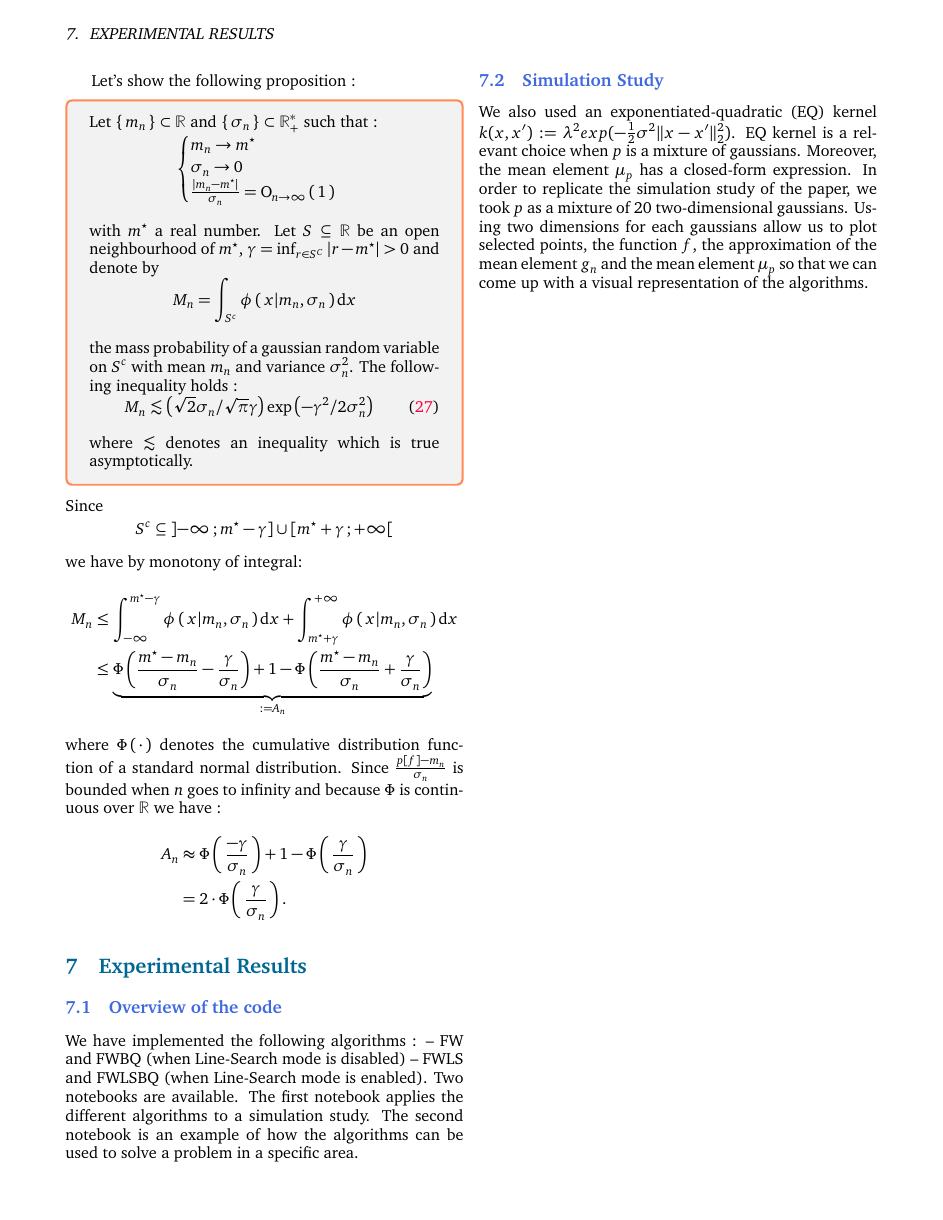
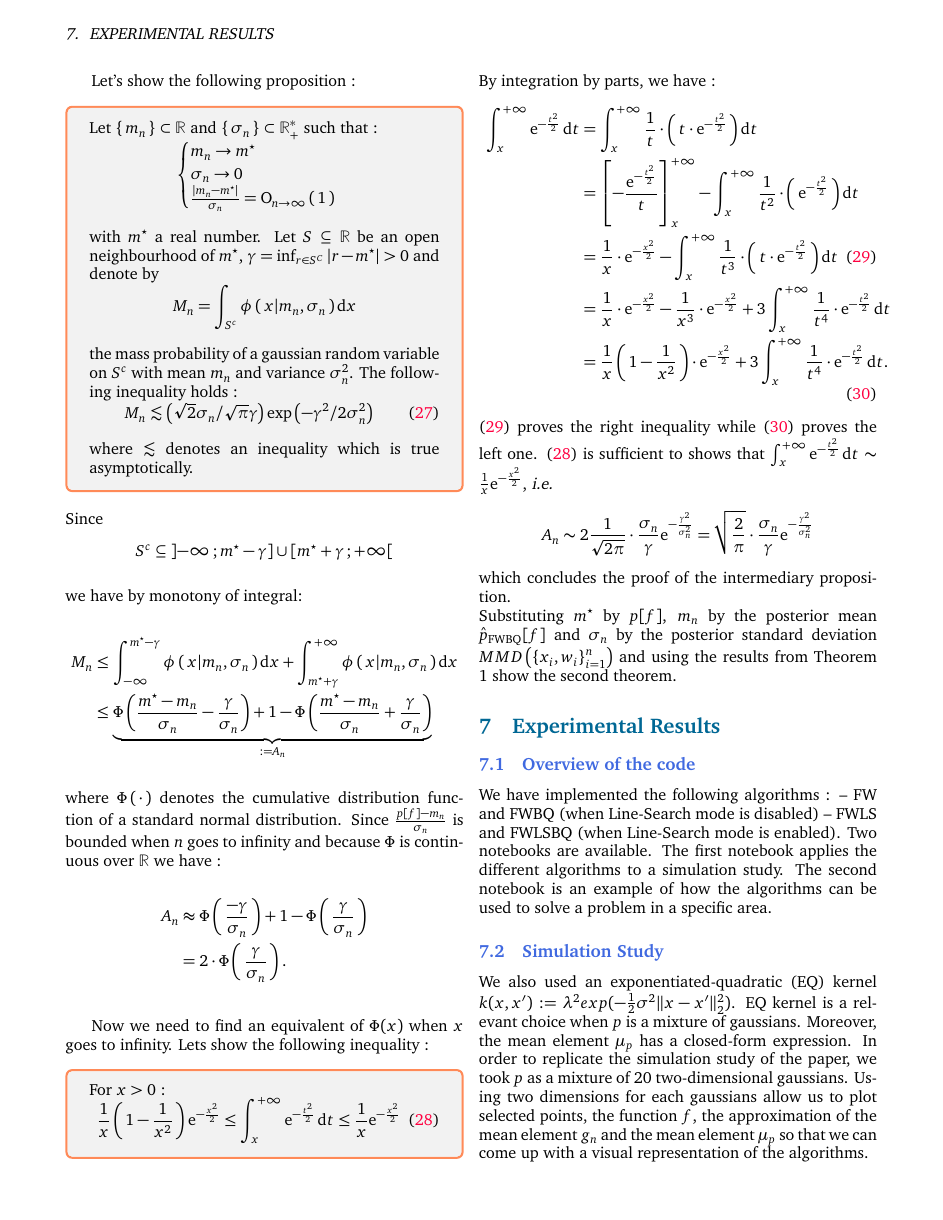
Before and after one commit to ncloarec/FWBQ_project, a LaTeX document (Latex/main.tex, which reads Latex/inputs/body.tex): page 9 of 12. The pictures show the PDF file Latex/main.pdf that the author committed with the source.

Commit message:
contraction finished

```diff
--- a/Latex/inputs/body.tex
+++ b/Latex/inputs/body.tex
@@ -814,4 +814,6 @@ where $\Phi\prt{\cdot}$ denotes the cumulative distribution function of a standa
 
 Now we need to find an equivalent of $\Phi(x)$ when $x$ goes to infinity. Lets show the following inequality :
 \begin{boxtheorem}
-For $x>0$
+For $x>0$ :
+\begin{equation}
+  \label{eq:28}
@@ -818,2 +823,9 @@ For $x>0$
+\end{equation}
 \end{boxtheorem}
 
+\noindent
+By integration by parts, we have :
+\begin{align}
+  \int_{x}^{+\infty} \e^{-\frac{t^2}{2}} \dt &=
+  \int_{x}^{+\infty} \frac{1}{t} \cdot \prt{t\cdot \e^{-\frac{t^2}{2}}} \dt \nonumber\\
+  &= \left[ - \frac{\e^{-\frac{t^2}{2}}}{t} \right]_{x}^{+\infty}-
@@ -820,4 +835,19 @@ For $x>0$
+  + 3\int_{x}^{+\infty} \frac{1}{t^4} \cdot \e^{-\frac{t^2}{2}} \dt \nonumber\\
+  &= \frac{1}{x} \prt{1-\frac{1}{x^2}} \cdot \e^{-\frac{x^2}{2}} + 3\int_{x}^{+\infty} \frac{1}{t^4} \cdot \e^{-\frac{t^2}{2}} \dt.\label{eq:left}
+\end{align}
+\noindent
+\eqref{eq:right} proves the right inequality while \eqref{eq:left} proves the left one.
+\noindent
+\eqref{eq:28} is sufficient to shows that $\int_{x}^{+\infty} \e^{-\frac{t^2}{2}} \dt \sim \frac{1}{x}  \e^{-\frac{x^2}{2}}$, \ie
+\begin{equation*}
+A_n \sim 2 \frac{1}{\sqrt{2\pi}} \cdot \frac{\sigma_n}{\gamma} \e^{-\frac{\gamma^2}{\sigma_n^2}}= \sqrt{\frac{2}{\pi}}\cdot \frac{\sigma_n}{\gamma} \e^{-\frac{\gamma^2}{\sigma_n^2}}
+\end{equation*}
+\noindent
+which concludes the proof of the intermediary proposition.
 
+\noindent
+Substituting $\mopt$ by $p[f]$, $m_n$ by the posterior mean $\hat { p } _ { \mathrm { FWBQ } } [ f ]$ and $\sigma_n$ by the posterior standard deviation $M M D \left( \left\{ x _ { i } , w _ { i } \right\} _ { i = 1 } ^ { n } \right)$ and using the results
+ from Theorem 1 show the second theorem.
 
 \section{Experimental Results}
 \label{sec:ER}
```
Also changed, not shown: Latex/main.pdf, Latex/inputs/body.tex (8 more changed lines).
